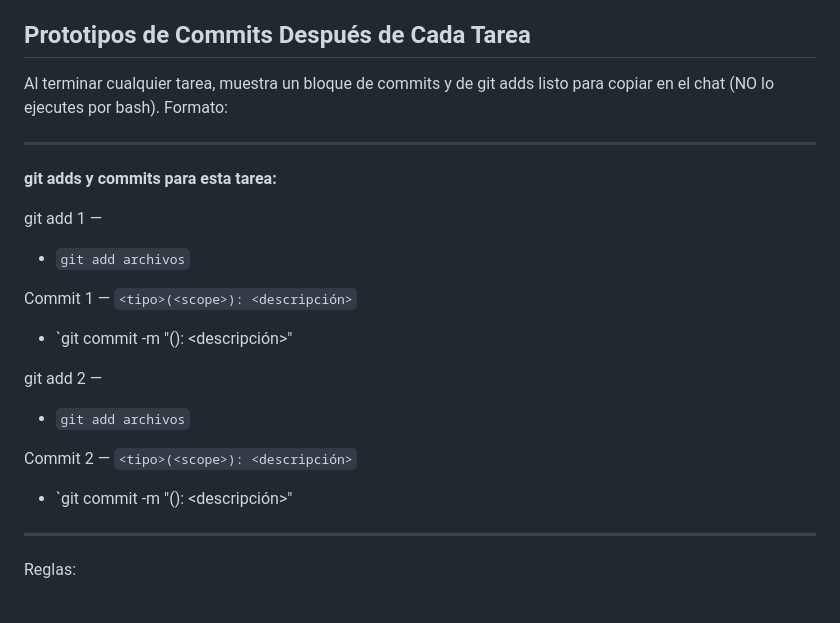
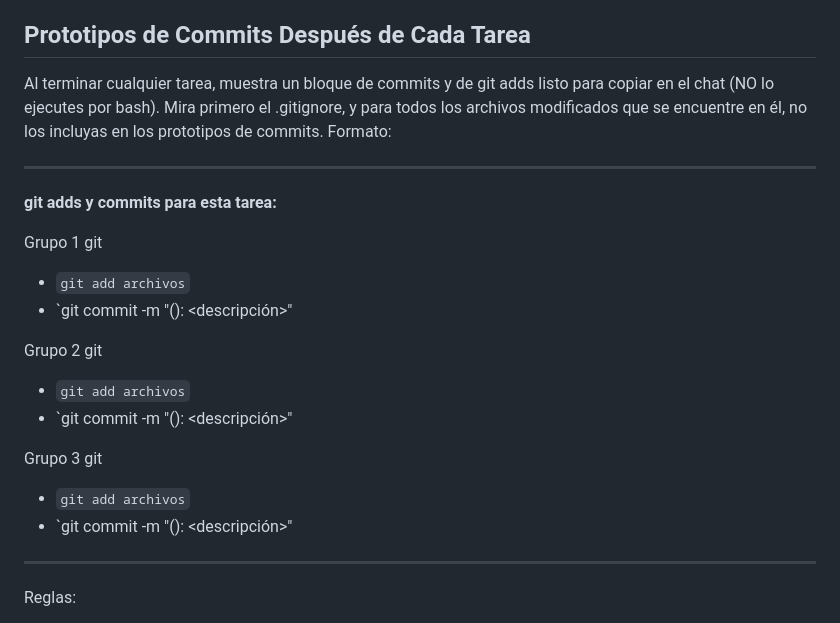
Before and after one commit to anxorguez/DAST, a Markdown page: CLAUDE.md, the part around the change. Rendered like a GitHub page.

Commit message:
modificacion: reglas prototipos commit

```diff
--- a/CLAUDE.md
+++ b/CLAUDE.md
@@ -231,23 +231,24 @@ que el analista pueda decidir si subir `--max-pages` / `--depth`.
 
 ## Prototipos de Commits Después de Cada Tarea
 
-Al terminar cualquier tarea, muestra un bloque de commits y de git adds listo para copiar en el chat (NO lo ejecutes por bash). Formato:
+Al terminar cualquier tarea, muestra un bloque de commits y de git adds listo para copiar en el chat (NO lo ejecutes por bash). Mira primero el .gitignore, y para todos los archivos modificados que se encuentre en él, no los incluyas en los prototipos de commits. Formato:
 
 ---
 
 **git adds y commits para esta tarea:**
 
-git add 1 —
+Grupo 1 git
 - `git add archivos`
-
-Commit 1 — `<tipo>(<scope>): <descripción>`
 - `git commit -m "<tipo>(<scope>): <descripción>"
 
-git add 2 —
+Grupo 2 git
 - `git add archivos`
+- `git commit -m "<tipo>(<scope>): <descripción>"
 
-Commit 2 — `<tipo>(<scope>): <descripción>`
+Grupo 3 git
+- `git add archivos`
 - `git commit -m "<tipo>(<scope>): <descripción>"
+
 
 
 ---
```
